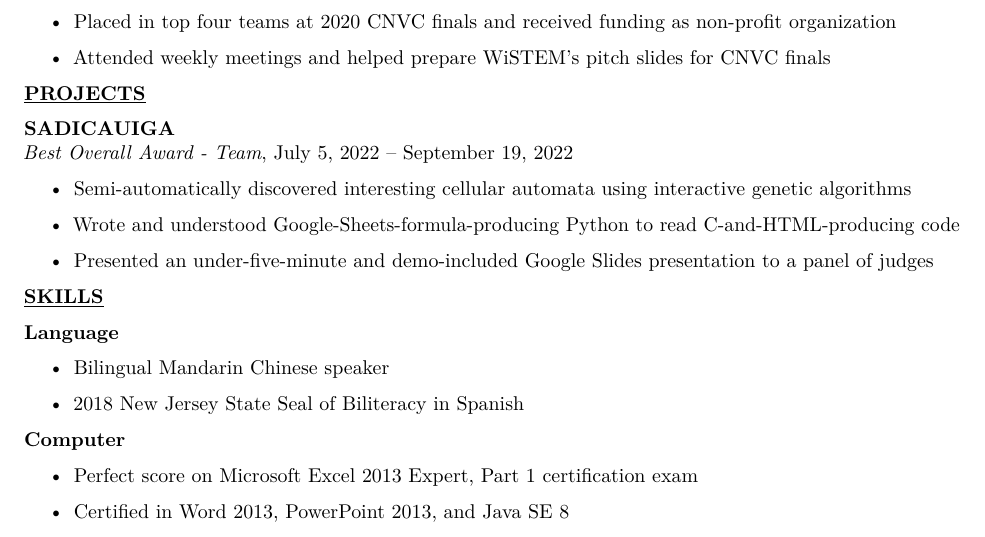
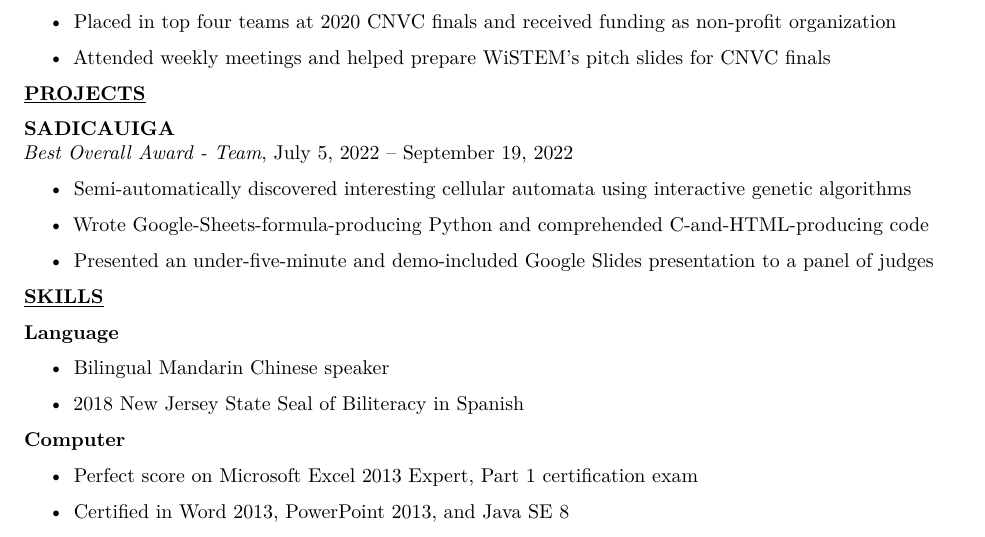
Before and after one commit to librohew/Resume, a LaTeX document (main.tex): part of the page, cut so that both start at the same text. Compiled offline with pdfLaTeX.

Commit message:
cleared up possible confusion

```diff
--- a/main.tex
+++ b/main.tex
@@ -173,7 +173,7 @@ Semi-automatically discovered interesting cellular automata using interactive ge
 \begin{itemize}
 \tightlist
 \item
-Wrote and understood Google-Sheets-formula-producing Python to read C-and-HTML-producing code
+Wrote Google-Sheets-formula-producing Python and comprehended C-and-HTML-producing code
 \end{itemize}
 
 \begin{itemize}
```
Also changed, not shown: StaticResume.pdf.
